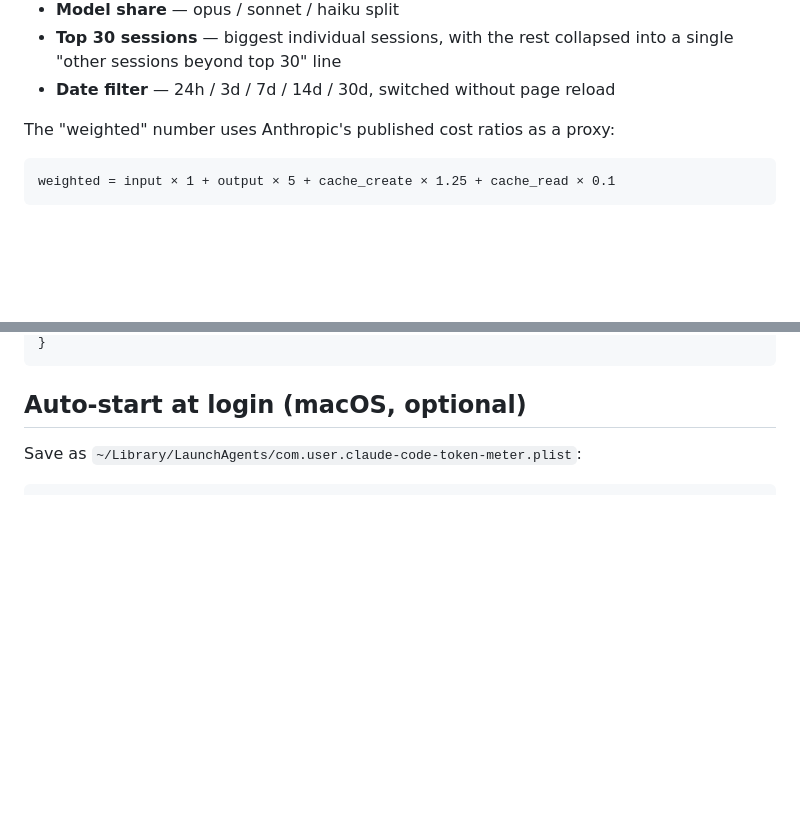
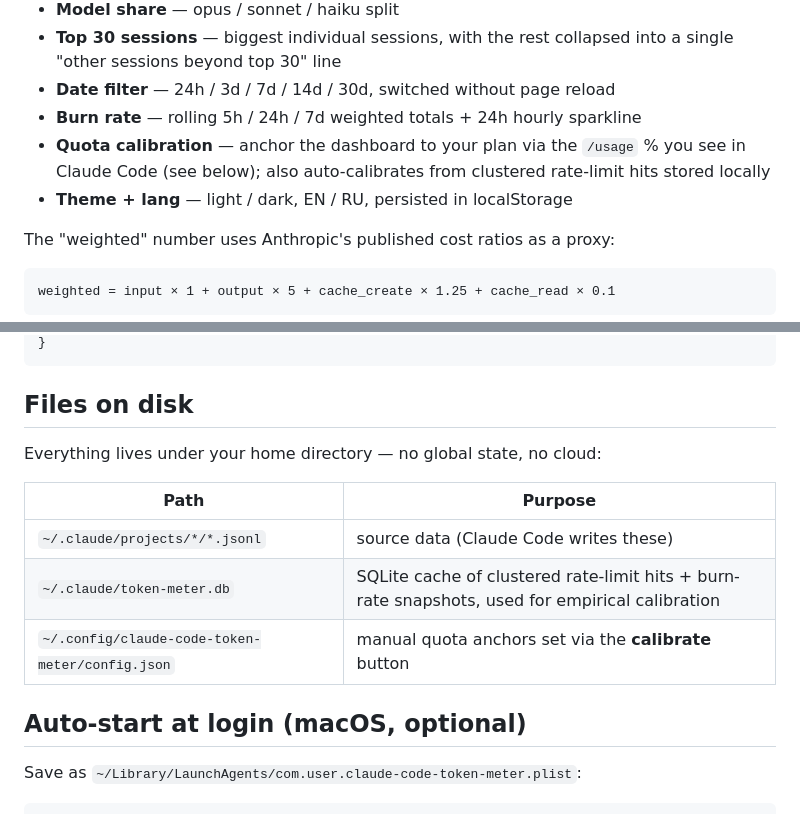
Before and after one commit to itchernetski/claude-code-token-meter, a Markdown page: README.md, 2 parts joined by grey strips. Drawn GitHub-style; blank space fills up the shorter version.

````diff
--- a/README.md
+++ b/README.md
@@ -21,6 +21,11 @@ This tool parses them, aggregates per session, and exposes:
 - **Top 30 sessions** — biggest individual sessions, with the rest collapsed
   into a single "other sessions beyond top 30" line
 - **Date filter** — 24h / 3d / 7d / 14d / 30d, switched without page reload
+- **Burn rate** — rolling 5h / 24h / 7d weighted totals + 24h hourly sparkline
+- **Quota calibration** — anchor the dashboard to your plan via the `/usage` %
+  you see in Claude Code (see below); also auto-calibrates from clustered
+  rate-limit hits stored locally
+- **Theme + lang** — light / dark, EN / RU, persisted in localStorage
 
 The "weighted" number uses Anthropic's published cost ratios as a proxy:
 
@@ -102,5 +153,15 @@ Response shape:
 }
 ```
+
+## Files on disk
+
+Everything lives under your home directory — no global state, no cloud:
+
+| Path | Purpose |
+| --- | --- |
+| `~/.claude/projects/*/*.jsonl` | source data (Claude Code writes these) |
+| `~/.claude/token-meter.db` | SQLite cache of clustered rate-limit hits + burn-rate snapshots, used for empirical calibration |
+| `~/.config/claude-code-token-meter/config.json` | manual quota anchors set via the **calibrate** button |
 
 ## Auto-start at login (macOS, optional)
 
````
Also changed, not shown: other parts of README.md (+54 -8 lines).
